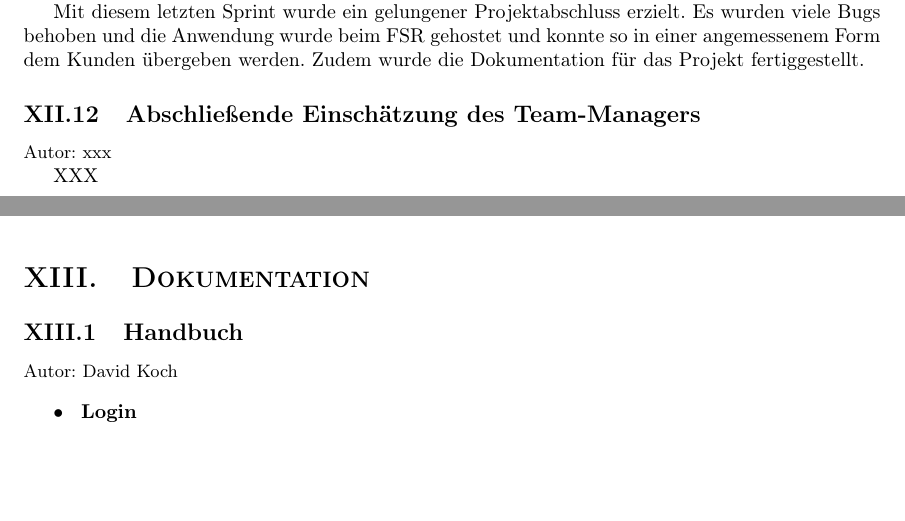
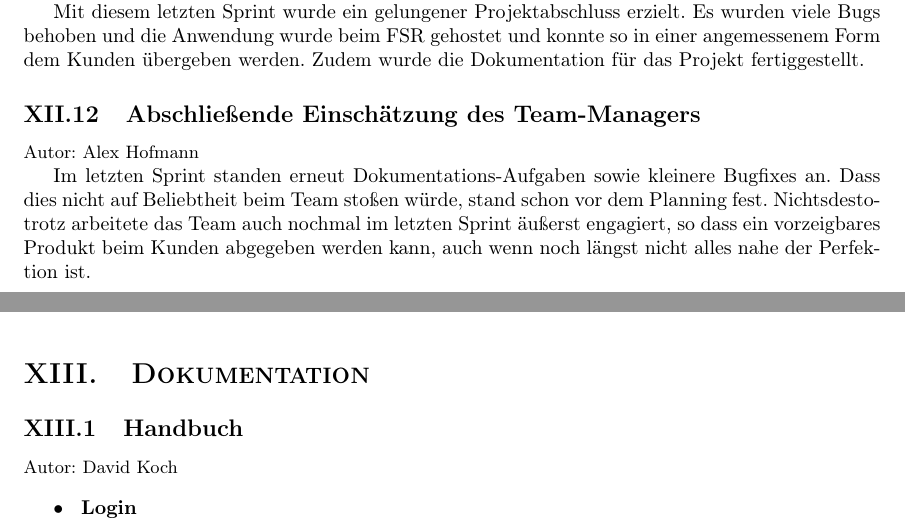
Before and after one commit to LinusHe/varg, a LaTeX document (documentation/projektdokumentation.tex, which reads documentation/Sprint9.tex): two parts of pages 61 and 62 of 73, joined at a grey line, cut so that both start at the same text, the shorter picture padded with empty space. Compiled offline with pdfLaTeX.

Commit message:
Comment Sprint 9

```diff
--- a/documentation/Sprint9.tex
+++ b/documentation/Sprint9.tex
@@ -132,6 +132,6 @@ Nach dem Sprint Review war das gesamte Team sehr zufrieden, mit dem was trotzdem
 Mit diesem letzten Sprint wurde ein gelungener Projektabschluss erzielt. Es wurden viele Bugs behoben und die Anwendung wurde beim FSR gehostet und konnte so in einer angemessenem Form dem Kunden übergeben werden. Zudem wurde die Dokumentation für das Projekt fertiggestellt.
 
 \subsection{Abschließende Einschätzung des Team-Managers}
-{\small Autor: xxx}
+{\small Autor: Alex Hofmann}
 
-XXX
+Im letzten Sprint standen erneut Dokumentations-Aufgaben sowie kleinere Bugfixes an. Dass dies nicht auf Beliebtheit beim Team stoßen würde, stand schon vor dem Planning fest. Nichtsdestotrotz arbeitete das Team auch nochmal im letzten Sprint äußerst engagiert, so dass ein vorzeigbares Produkt beim Kunden abgegeben werden kann, auch wenn noch längst nicht alles nahe der Perfektion ist.
```
Also changed, not shown: documentation/projektdokumentation.pdf.
